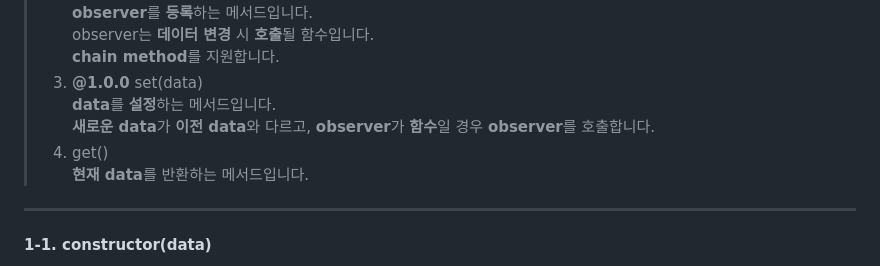
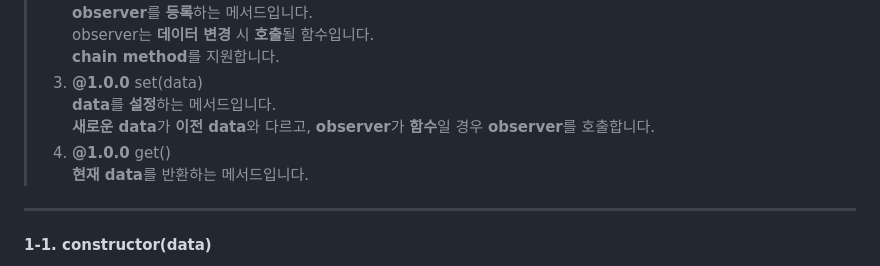
Before and after one commit to hynrusang/js-lib, a Markdown page: livedata.md, the part around the change. GitHub-like rendering.

```diff
--- a/livedata.md
+++ b/livedata.md
@@ -22,7 +22,7 @@
 > 3. **@1.0.0** set(data)
 > **data**를 **설정**하는 메서드입니다.
 > **새로운 data**가 **이전 data**와 다르고, **observer**가 **함수**일 경우 **observer**를 호출합니다.
-> 4. get()
+> 4. **@1.0.0** get()
 > **현재 data**를 반환하는 메서드입니다.
 ---
 #### 1-1. constructor(data)
```
